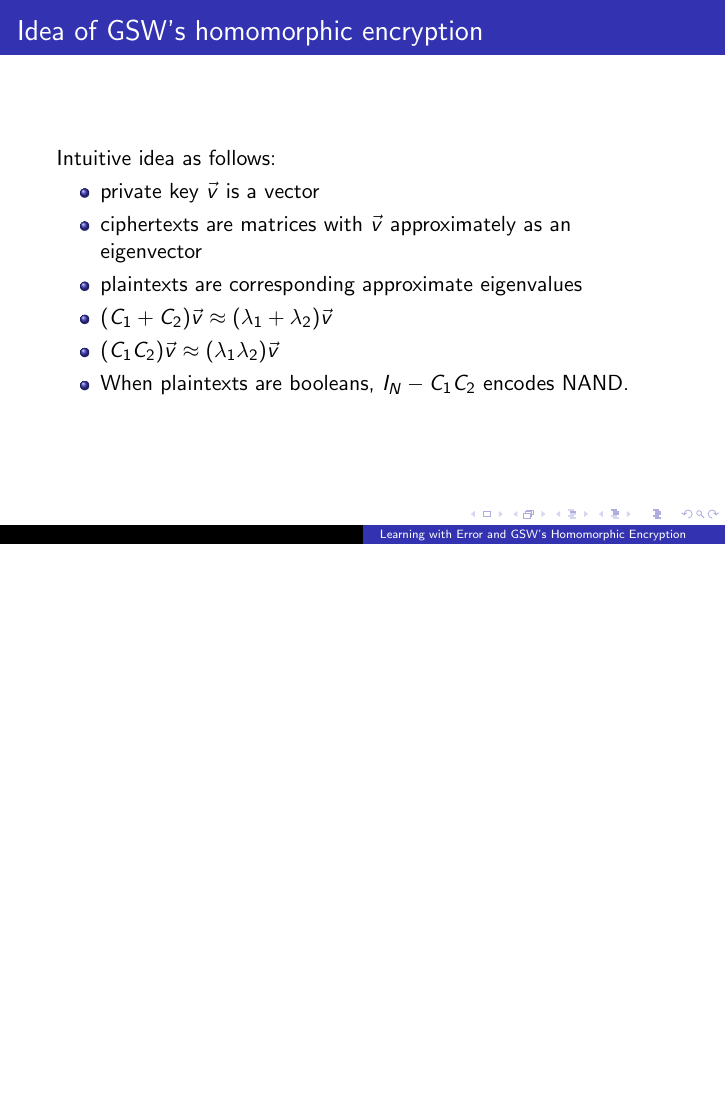
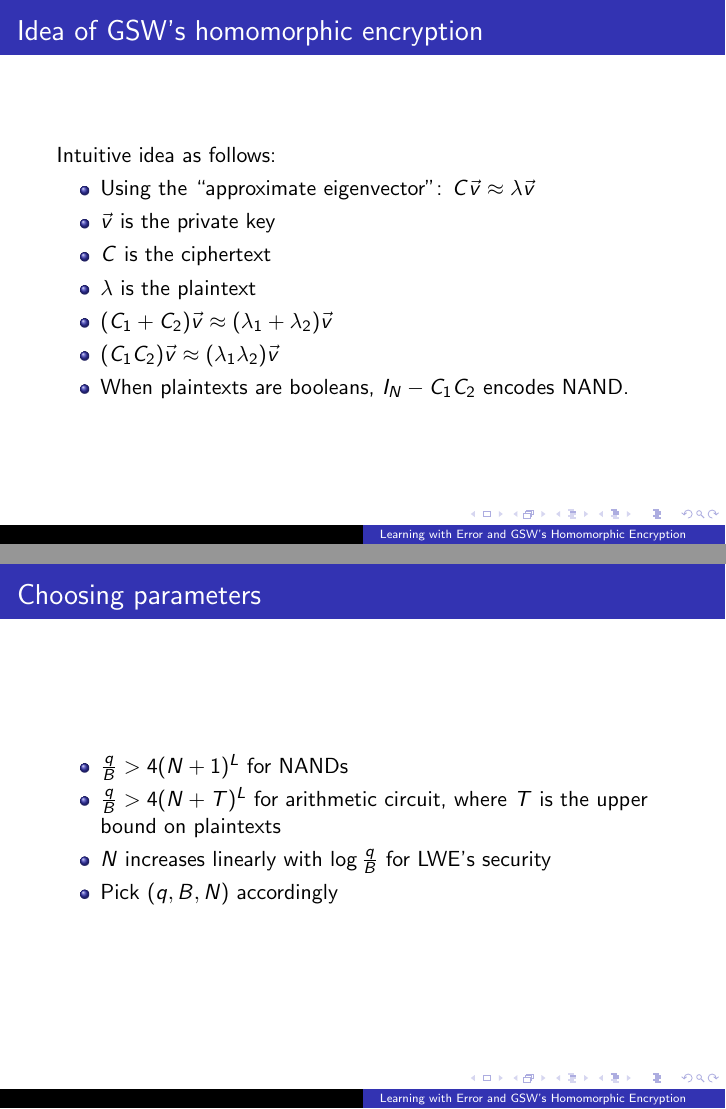
Before and after one commit to ethanlee515/LWE-Presentation, LaTeX slides (presentation.tex): page 44 of 95 before the commit and pages 45 and 101 of 102 after it, the two joined at a grey line, the shorter picture padded with empty space. The pictures show the PDF file presentation.pdf that the author committed with the source.

Commit message:
Make last minute changes

```diff
--- a/presentation.tex
+++ b/presentation.tex
@@ -126,10 +126,11 @@
 	\frametitle{Idea of GSW's homomorphic encryption}
 	Intuitive idea as follows:
 	\begin{itemize}[<+->]
-		\item private key $\vec{v}$ is a vector
-		\item ciphertexts are matrices with $\vec{v}$ approximately as an
-			eigenvector
-		\item plaintexts are corresponding approximate eigenvalues
+		\item Using the ``approximate eigenvector":
+			$C\vec{v}\approx\lambda\vec{v}$
+		\item $\vec{v}$ is the private key
+		\item $C$ is the ciphertext
+		\item $\lambda$ is the plaintext
 		\item $(C_1+C_2)\vec{v}\approx(\lambda_1+\lambda_2)\vec{v}$
 		\item $(C_1C_2)\vec{v}\approx(\lambda_1\lambda_2)\vec{v}$
 		\item When plaintexts are booleans, $I_N-C_1C_2$ encodes NAND.
@@ -316,3 +322,10 @@
+	\frametitle{Choosing parameters}
+	\begin{itemize}[<+->]
+		\item $\frac{q}{B}>4(N+1)^L$ for NANDs
+		\item $\frac{q}{B}>4(N+T)^L$ for arithmetic circuit,
+			where $T$ is the upper bound on plaintexts
+		\item $N$ increases linearly with $\log\frac{q}{B}$ for LWE's security
+		\item Pick $(q, B, N)$ accordingly
 	\end{itemize}
 }
 
```
Also changed, not shown: presentation.pdf, presentation.tex (23 more changed lines).
